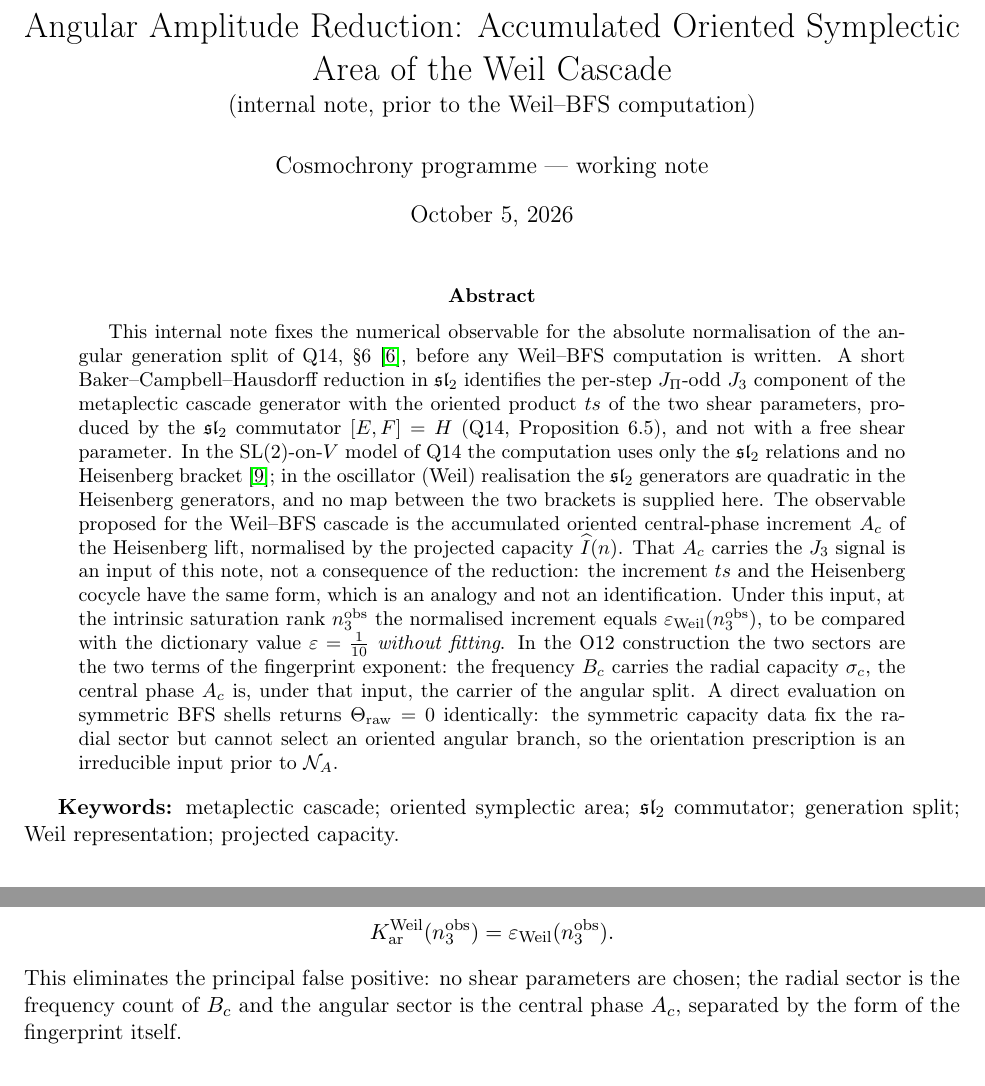
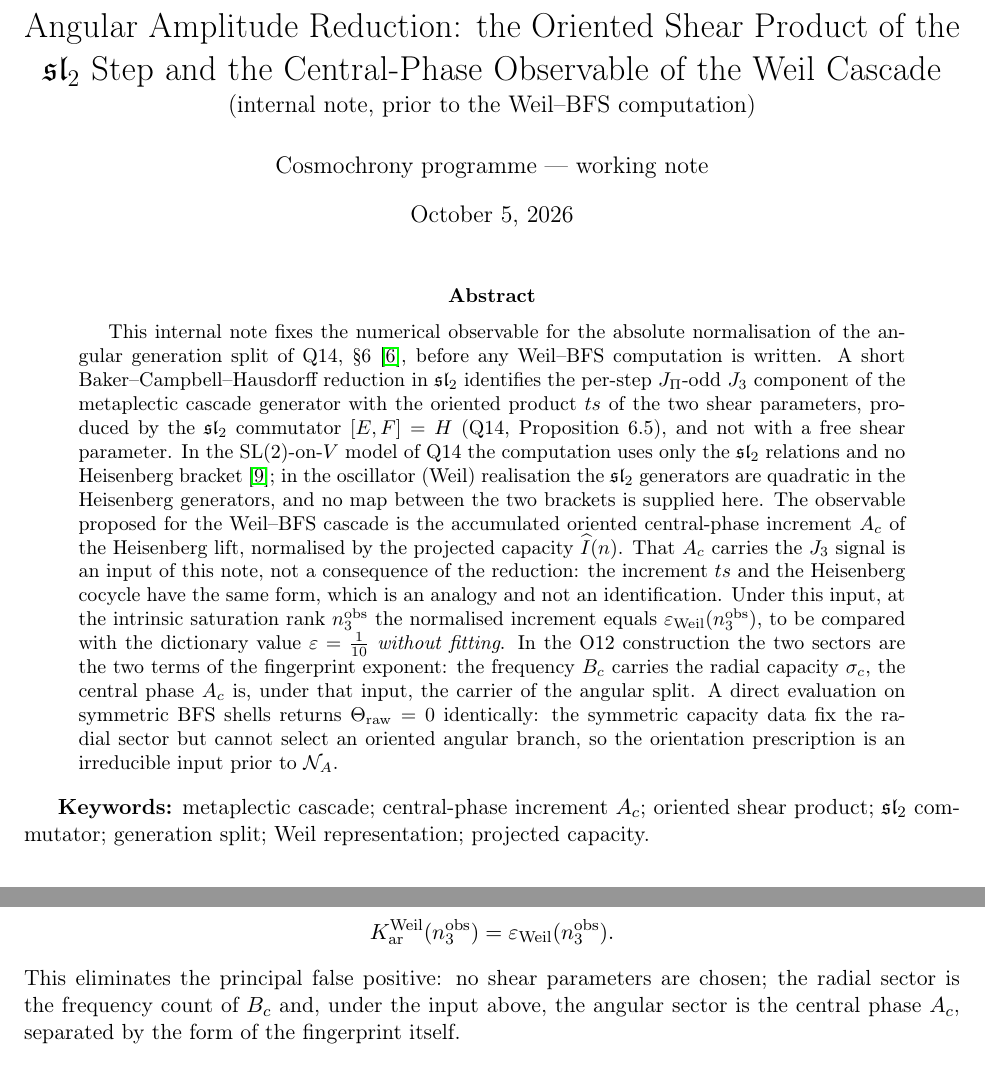
Before and after one commit to Cosmochrony/angular-amplitude-reduction, a LaTeX paper (tex/AngularAmplitudeReduction.tex): two parts of pages 1 and 3 of 6, joined at a grey line, cut at the place of the change. Compiled offline with pdfLaTeX.

Commit message:
AAR 1.3: neutral title (oriented shear product of the sl_2 step and the central-phase observable of the Weil cascade); keywords; 'under the input' at the angular-sector sentence

```diff
--- a/tex/AngularAmplitudeReduction.tex
+++ b/tex/AngularAmplitudeReduction.tex
@@ -15,7 +15,8 @@
 \newtheorem{remark}{Remark}
 
 \title{Angular Amplitude Reduction:
-Accumulated Oriented Symplectic Area of the Weil Cascade\\[2pt]
+the Oriented Shear Product of the $\mathfrak{sl}_2$ Step
+and the Central-Phase Observable of the Weil Cascade\\[2pt]
 \large (internal note, prior to the Weil--BFS computation)}
 \author{Cosmochrony programme --- working note}
 \date{\today}
@@ -47,8 +48,8 @@ Accumulated Oriented Symplectic Area of the Weil Cascade\\[2pt]
     orientation prescription is an irreducible input prior to $\mathcal{N}_A$.
   \end{abstract}
 
-  \textbf{Keywords:} metaplectic cascade; oriented symplectic area; $\mathfrak{sl}_2$ commutator; generation
-  split; Weil representation; projected capacity.
+  \textbf{Keywords:} metaplectic cascade; central-phase increment $A_c$; oriented shear product; $\mathfrak{sl}_2$ commutator;
+  generation split; Weil representation; projected capacity.
 
   \section{Context}
 
@@ -168,7 +169,7 @@ Accumulated Oriented Symplectic Area of the Weil Cascade\\[2pt]
       K_{\mathrm{ar}}^{\mathrm{Weil}}(n_3^{\mathrm{obs}}) = \varepsilon_{\mathrm{Weil}}(n_3^{\mathrm{obs}}) .
     \]
     This eliminates the principal false positive: no shear parameters are chosen; the radial sector is the
-    frequency count of $B_c$ and the angular sector is the central phase $A_c$, separated by the form of the
+    frequency count of $B_c$ and, under the input above, the angular sector is the central phase $A_c$, separated by the form of the
     fingerprint itself.
 
   \section{Required outputs and honest outcomes}
```
Also changed, not shown: README.md, 1 other file.
